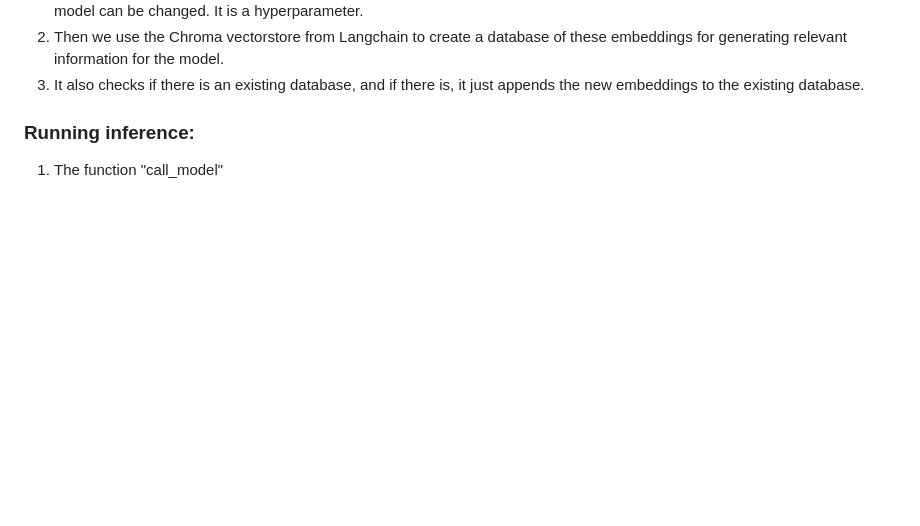
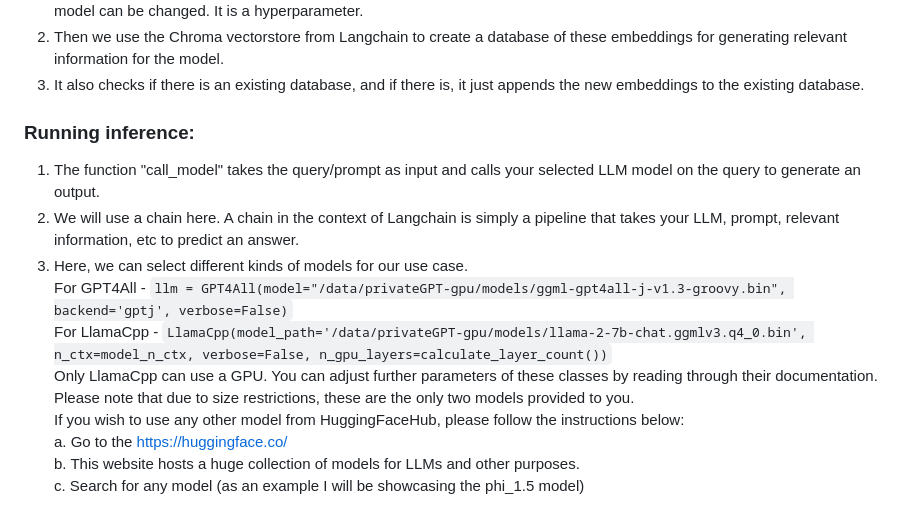
Before and after one commit to NirwanUiT/privateGPTpp, a Markdown page: README.md, the part around the change. GitHub-like rendering; blank space fills up the shorter version.

````diff
--- a/README.md
+++ b/README.md
@@ -59,4 +59,14 @@ The work done in the backend consists of primarily first processing the uploaded
 3. It also checks if there is an existing database, and if there is, it just appends the new embeddings to the existing database.
 
 ### Running inference:
-1. The function "call_model"
+1. The function "call_model" takes the query/prompt as input and calls your selected LLM model on the query to generate an output.
+2. We will use a chain here. A chain in the context of Langchain is simply a pipeline that takes your LLM, prompt, relevant information, etc to predict an answer.
+3. Here, we can select different kinds of models for our use case.<br>
+   For GPT4All - ```llm = GPT4All(model="/data/privateGPT-gpu/models/ggml-gpt4all-j-v1.3-groovy.bin", backend='gptj', verbose=False)```<br>
+   For LlamaCpp - ```LlamaCpp(model_path='/data/privateGPT-gpu/models/llama-2-7b-chat.ggmlv3.q4_0.bin', n_ctx=model_n_ctx, verbose=False, n_gpu_layers=calculate_layer_count())```<br>
+   Only LlamaCpp can use a GPU. You can adjust further parameters of these classes by reading through their documentation.<br>
+   Please note that due to size restrictions, these are the only two models provided to you.<br>
+   If you wish to use any other model from HuggingFaceHub, please follow the instructions below:<br>
+   a. Go to the https://huggingface.co/<br>
+   b. This website hosts a huge collection of models for LLMs and other purposes.<br>
+   c. Search for any model (as an example I will be showcasing the phi_1.5 model)
````
